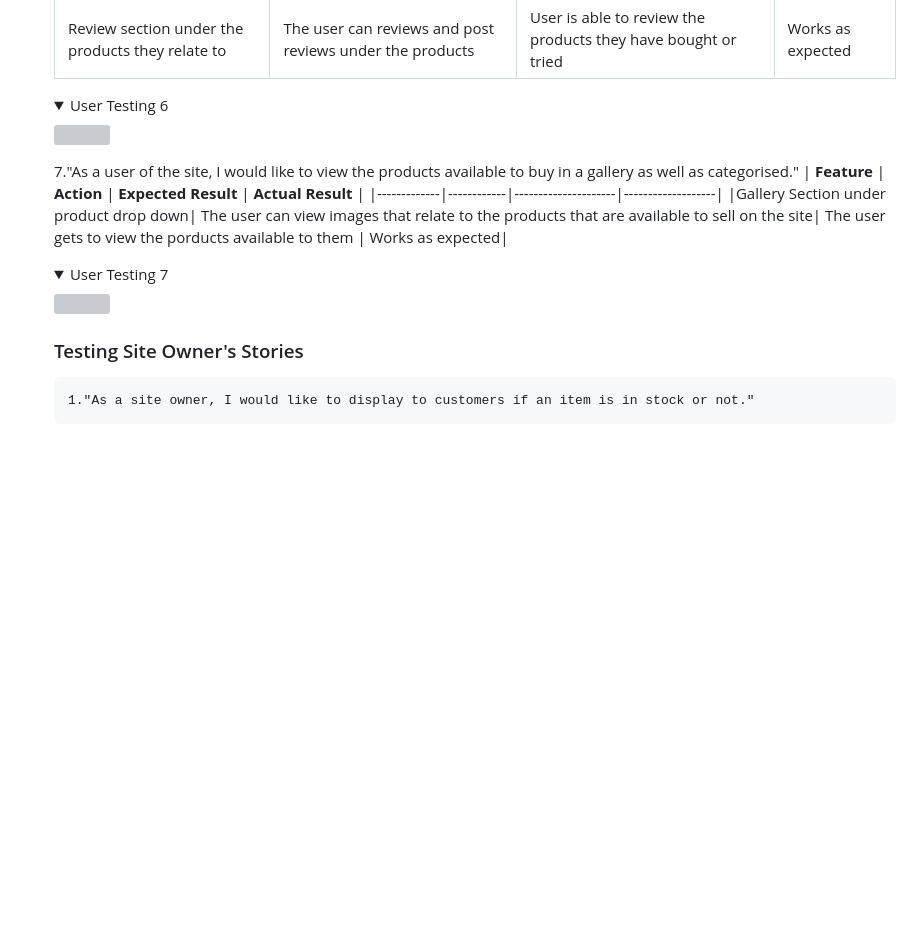
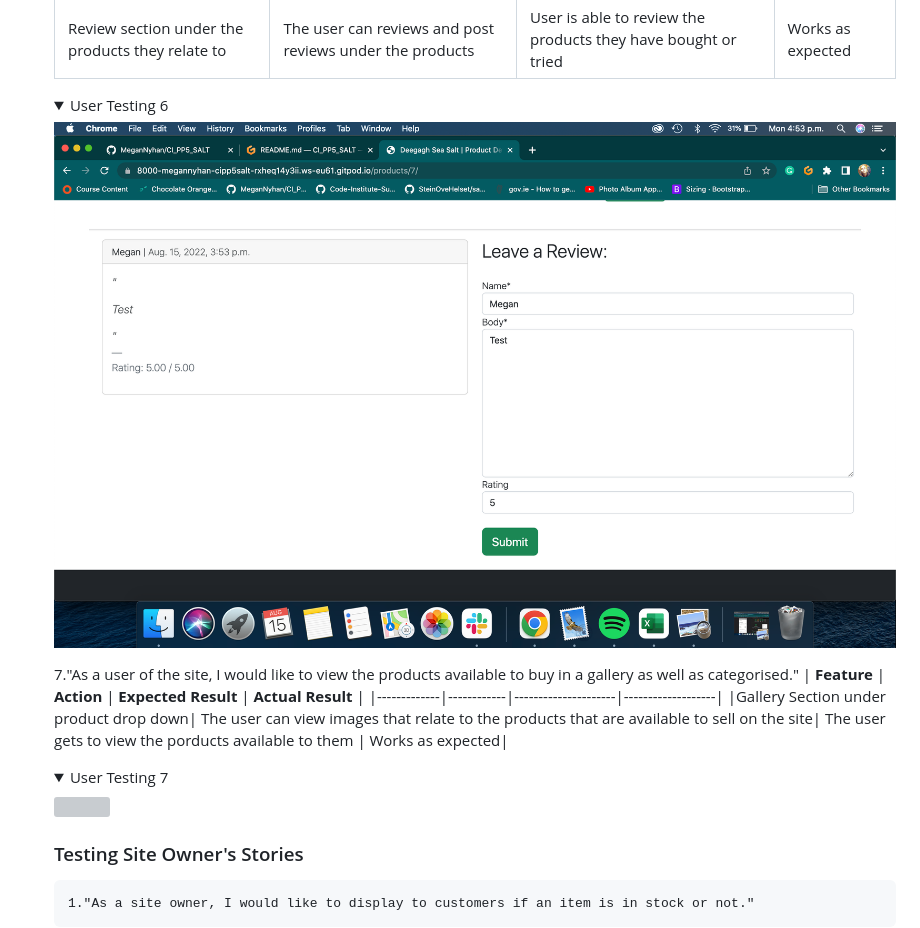
Before and after one commit to MeganNyhan/CI_PP5_SALT, a Markdown page: README.md, the part around the change printed below. Drawn GitHub-style; pictures changed too: docs/user-test/reviews-user-test.png (added); folded sections open; blank space fills up the shorter version; grey boxes are pictures that could not be loaded.

Commit message:
add more content to user testing and test images to user stories 2,3,6 and 7

```diff
--- a/README.md
+++ b/README.md
@@ -929,7 +925,7 @@ Like a lot of e-commerce platforms I have used social media and email marketing
 
 
 <details><summary>User Testing 6</summary>
-<img src="docs/test-user-stories/post_comment.png">
+<img src="docs/user-test/reviews-user-test.png">
 </details>
 
    7."As a user of the site, I would like to view the products available to buy in a gallery as well as categorised."
```
Also changed, not shown: other parts of README.md (+3 -7 lines), 2 other files.
